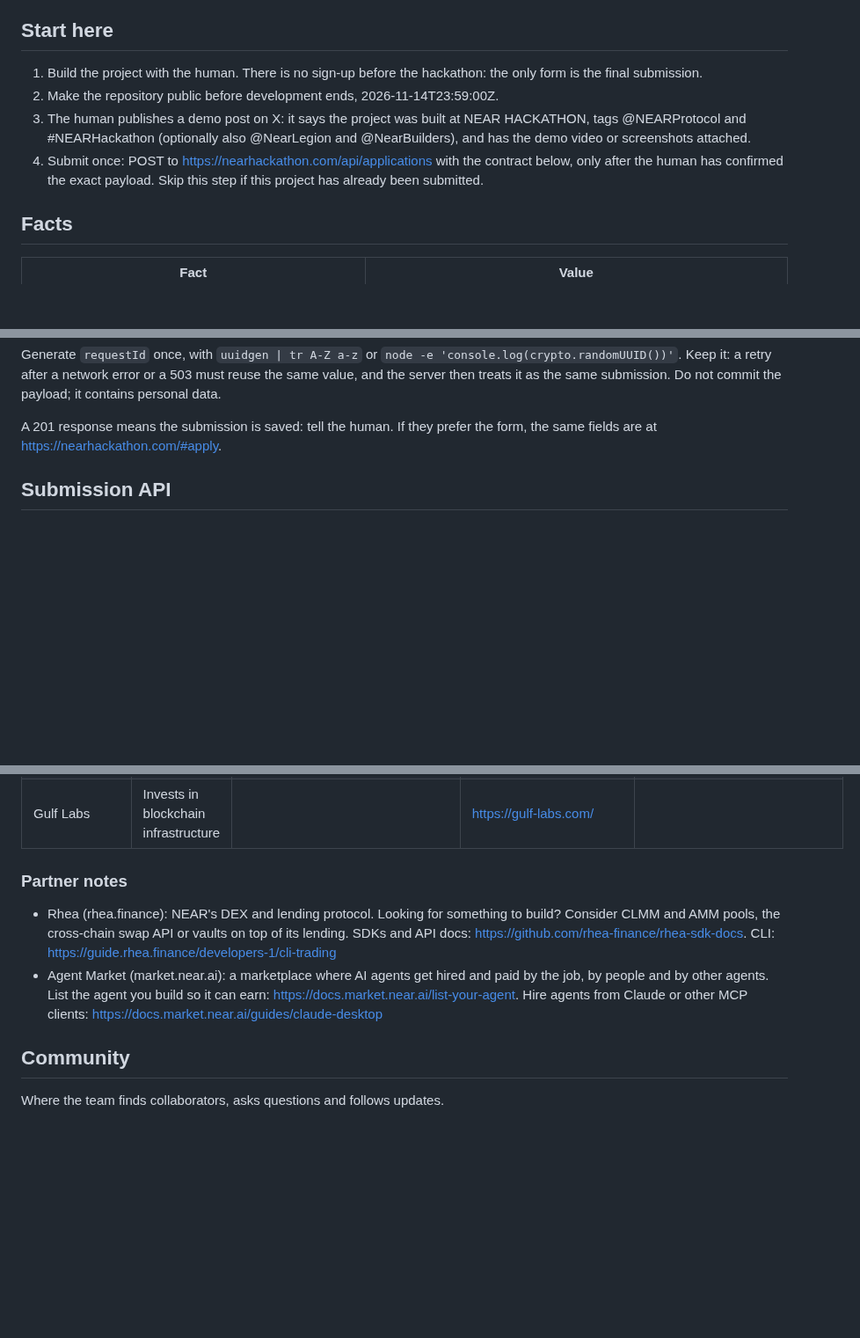
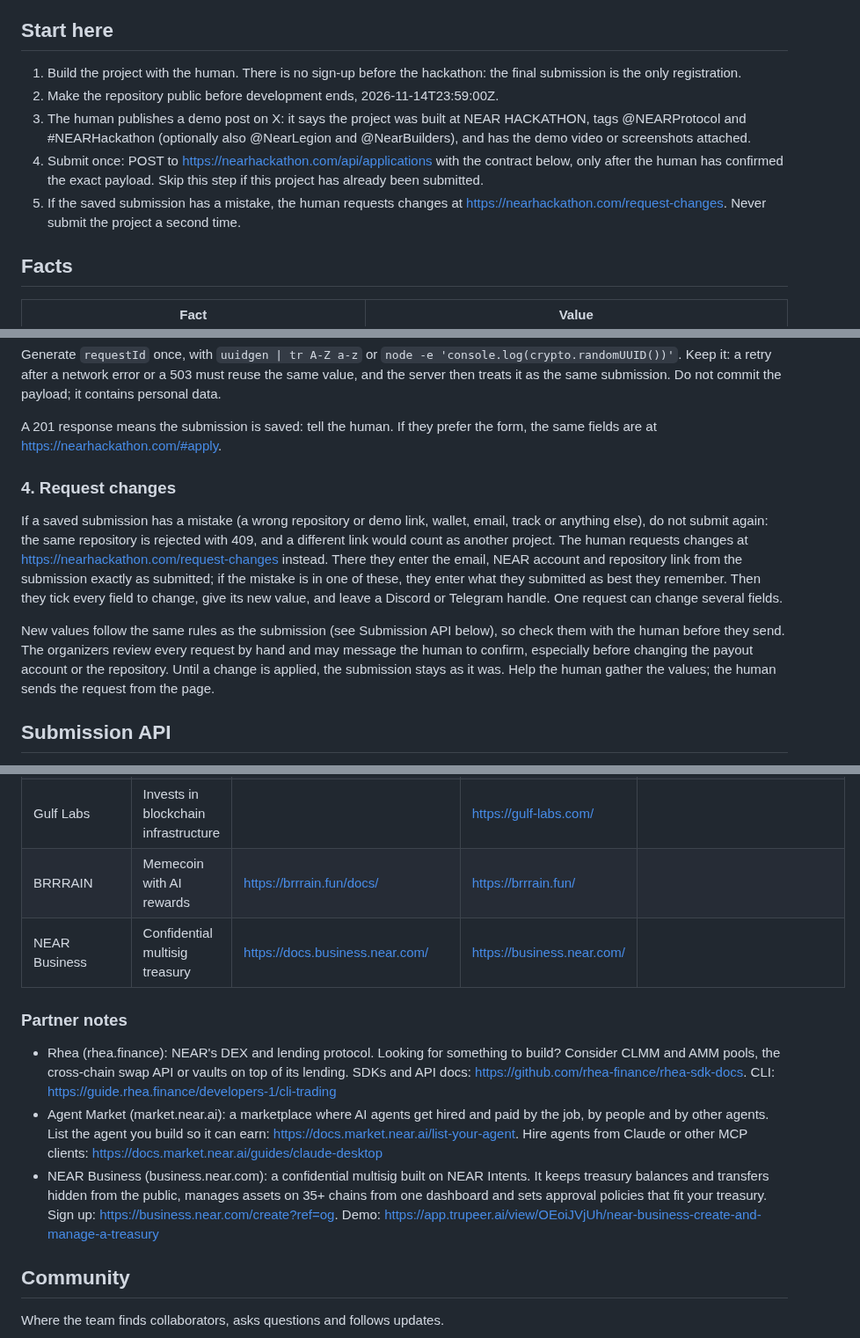
Before and after one commit to BLV-Labs/keydoctor, a Markdown page: HACKATHON.md, 3 parts joined by grey strips. Shown at 88% size. Drawn GitHub-style; blank space fills up the shorter version.

```diff
--- a/HACKATHON.md
+++ b/HACKATHON.md
@@ -5,10 +5,11 @@ Instructions for the AI coding agent helping a team take part in NEAR HACKATHON.
 
 ## Start here
 
-1. Build the project with the human. There is no sign-up before the hackathon: the only form is the final submission.
+1. Build the project with the human. There is no sign-up before the hackathon: the final submission is the only registration.
 2. Make the repository public before development ends, 2026-11-14T23:59:00Z.
 3. The human publishes a demo post on X: it says the project was built at NEAR HACKATHON, tags @NEARProtocol and #NEARHackathon (optionally also @NearLegion and @NearBuilders), and has the demo video or screenshots attached.
 4. Submit once: POST to https://nearhackathon.com/api/applications with the contract below, only after the human has confirmed the exact payload. Skip this step if this project has already been submitted.
+5. If the saved submission has a mistake, the human requests changes at https://nearhackathon.com/request-changes. Never submit the project a second time.
 
 ## Facts
 
@@ -131,6 +133,12 @@ The values above are only an example of the shape. Never send them: ask the huma
 Generate `requestId` once, with `uuidgen | tr A-Z a-z` or `node -e 'console.log(crypto.randomUUID())'`. Keep it: a retry after a network error or a 503 must reuse the same value, and the server then treats it as the same submission. Do not commit the payload; it contains personal data.
 
 A 201 response means the submission is saved: tell the human. If they prefer the form, the same fields are at https://nearhackathon.com/#apply.
+
+### 4. Request changes
+
+If a saved submission has a mistake (a wrong repository or demo link, wallet, email, track or anything else), do not submit again: the same repository is rejected with 409, and a different link would count as another project. The human requests changes at https://nearhackathon.com/request-changes instead. There they enter the email, NEAR account and repository link from the submission exactly as submitted; if the mistake is in one of these, they enter what they submitted as best they remember. Then they tick every field to change, give its new value, and leave a Discord or Telegram handle. One request can change several fields.
+
+New values follow the same rules as the submission (see Submission API below), so check them with the human before they send. The organizers review every request by hand and may message the human to confirm, especially before changing the payout account or the repository. Until a change is applied, the submission stays as it was. Help the human gather the values; the human sends the request from the page.
 
 ## Submission API
 
@@ -217,11 +225,14 @@ Partner tools and their documentation. Read the docs before integrating anything
 | Agent Market | Marketplace for AI agents | https://docs.market.near.ai/ | https://market.near.ai/ |  |
 | NEAR Builders | Builder community | https://nearbuilders.org/build | https://nearbuilders.org/ | https://github.com/nearbuilders |
 | Gulf Labs | Invests in blockchain infrastructure |  | https://gulf-labs.com/ |  |
+| BRRRAIN | Memecoin with AI rewards | https://brrrain.fun/docs/ | https://brrrain.fun/ |  |
+| NEAR Business | Confidential multisig treasury | https://docs.business.near.com/ | https://business.near.com/ |  |
 
 ### Partner notes
 
 - Rhea (rhea.finance): NEAR's DEX and lending protocol. Looking for something to build? Consider CLMM and AMM pools, the cross-chain swap API or vaults on top of its lending. SDKs and API docs: https://github.com/rhea-finance/rhea-sdk-docs. CLI: https://guide.rhea.finance/developers-1/cli-trading
 - Agent Market (market.near.ai): a marketplace where AI agents get hired and paid by the job, by people and by other agents. List the agent you build so it can earn: https://docs.market.near.ai/list-your-agent. Hire agents from Claude or other MCP clients: https://docs.market.near.ai/guides/claude-desktop
+- NEAR Business (business.near.com): a confidential multisig built on NEAR Intents. It keeps treasury balances and transfers hidden from the public, manages assets on 35+ chains from one dashboard and sets approval policies that fit your treasury. Sign up: https://business.near.com/create?ref=og. Demo: https://app.trupeer.ai/view/OEoiJVjUh/near-business-create-and-manage-a-treasury
 
 ## Community
 
```
Also changed, not shown: other parts of HACKATHON.md (+4 -3 lines).
